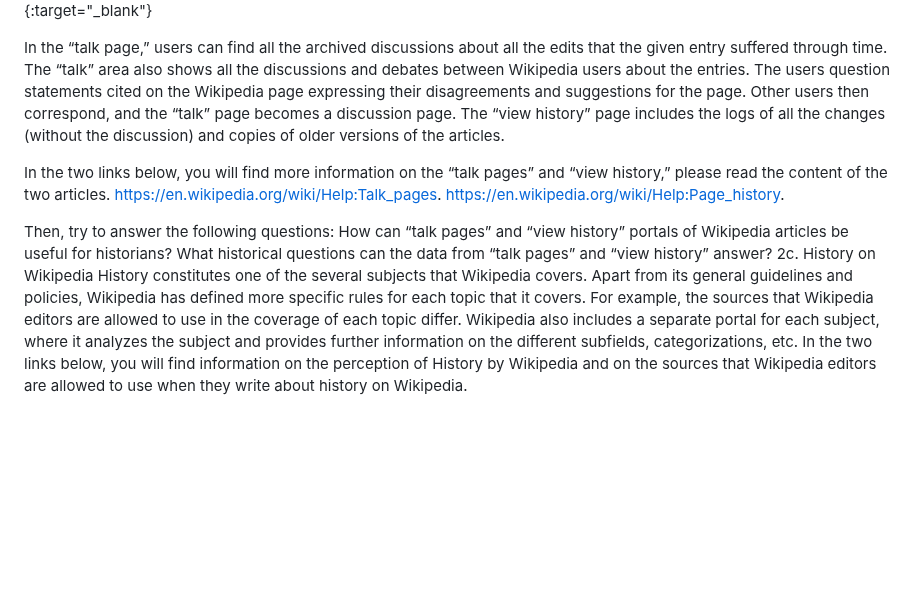
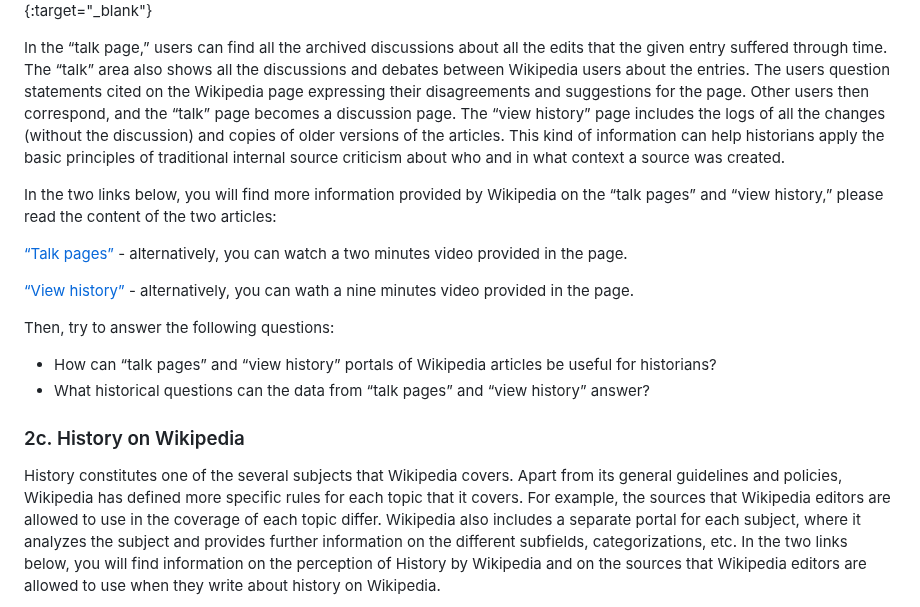
Before and after one commit to C2DH/ranketwo-submissions, a Markdown page: lessons/drafts/wikipedia.md, the part around the change. Rendered like a GitHub page; blank space fills up the shorter version.

Commit message:
update 2b
insert mentions to source criticism and propose alternative viewings instead of reading the whole pages talk and viewhistory

```diff
--- a/lessons/drafts/wikipedia.md
+++ b/lessons/drafts/wikipedia.md
@@ -131,16 +131,20 @@ Besides the policies and guidelines that define knowledge production on Wikipedi
 
 ![How to access "talk" and "view history" pages of a Wikipedia article](/assets/images/wikipedia/wp-talk-viewhistory.jpg "How to access talk and view history pages of a Wikipedia article"){:target="_blank"}
 
-In the “talk page,” users can find all the archived discussions about all the edits that the given entry suffered through time. The “talk” area also shows all the discussions and debates between Wikipedia users about the entries. The users question statements cited on the Wikipedia page expressing their disagreements and suggestions for the page. Other users then correspond, and the “talk” page becomes a discussion page. The “view history” page includes the logs of all the changes (without the discussion) and copies of older versions of the articles.
+In the “talk page,” users can find all the archived discussions about all the edits that the given entry suffered through time. The “talk” area also shows all the discussions and debates between Wikipedia users about the entries. The users question statements cited on the Wikipedia page expressing their disagreements and suggestions for the page. Other users then correspond, and the “talk” page becomes a discussion page. The “view history” page includes the logs of all the changes (without the discussion) and copies of older versions of the articles. This kind of information can help historians apply the basic principles of traditional internal source criticism about who and in what context a source was created.
 
-In the two links below, you will find more information on the “talk pages” and “view history,” please read the content of the two articles.
-https://en.wikipedia.org/wiki/Help:Talk_pages.
-https://en.wikipedia.org/wiki/Help:Page_history.
+In the two links below, you will find more information provided by Wikipedia on the “talk pages” and “view history,” please read the content of the two articles:
+
+[“Talk pages”](https://en.wikipedia.org/wiki/Help:Talk_pages) - alternatively, you can watch a two minutes video provided in the page.
+
+[“View history”](https://en.wikipedia.org/wiki/Help:Page_history) - alternatively, you can wath a nine minutes video provided in the page.
 
 Then, try to answer the following questions:
-How can “talk pages” and “view history” portals of Wikipedia articles be useful for historians?
-What historical questions can the data from “talk pages” and “view history” answer?
-2c. History on Wikipedia
+
+- How can “talk pages” and “view history” portals of Wikipedia articles be useful for historians?
+- What historical questions can the data from “talk pages” and “view history” answer?
+
+### 2c. History on Wikipedia
 History constitutes one of the several subjects that Wikipedia covers. Apart from its general guidelines and policies, Wikipedia has defined more specific rules for each topic that it covers. For example, the sources that Wikipedia editors are allowed to use in the coverage of each topic differ. Wikipedia also includes a separate portal for each subject, where it analyzes the subject and provides further information on the different subfields, categorizations, etc. In the two links below, you will find information on the perception of History by Wikipedia and on the sources that Wikipedia editors are allowed to use when they write about history on Wikipedia.
 
 https://en.wikipedia.org/wiki/Portal:History.
```
